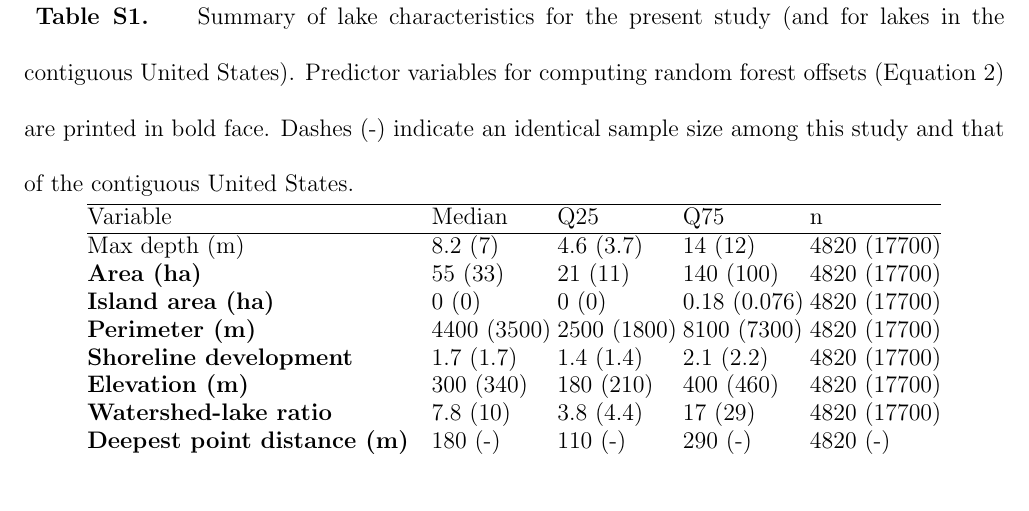
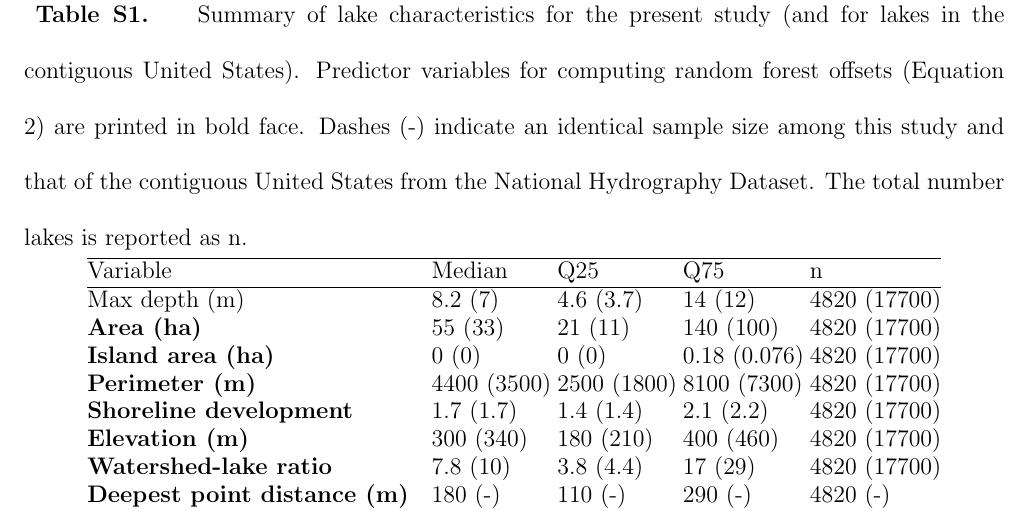
Before and after one commit to cont-limno/bathymetry, a LaTeX document (manuscript/si_template_2019.tex): part of page 8 of 9, cut so that both start at the same text. Compiled offline with LaTeX, dvips and Ghostscript.

Commit message:
more detail to table s1 caption

```diff
--- a/manuscript/si_template_2019.tex
+++ b/manuscript/si_template_2019.tex
@@ -373,7 +373,7 @@ Wilson Rd., East Lansing, MI 48824, USA}
 
 % source at tables/01_predictors.Rmd
 \begin{table}
-\caption{Summary of lake characteristics for the present study (and for lakes in the contiguous United States). Predictor variables for computing random forest offsets (Equation 2) are printed in bold face. Dashes (-) indicate an identical sample size among this study and that of the contiguous United States.} \label{tableS1}
+\caption{Summary of lake characteristics for the present study (and for lakes in the contiguous United States). Predictor variables for computing random forest offsets (Equation 2) are printed in bold face. Dashes (-) indicate an identical sample size among this study and that of the contiguous United States from the National Hydrography Dataset. The total number lakes is reported as n.} \label{tableS1}
 \centering
 \setlength\tabcolsep{1.5pt} % default value: 6pt
 \begin{tabular}{lllll}
```
